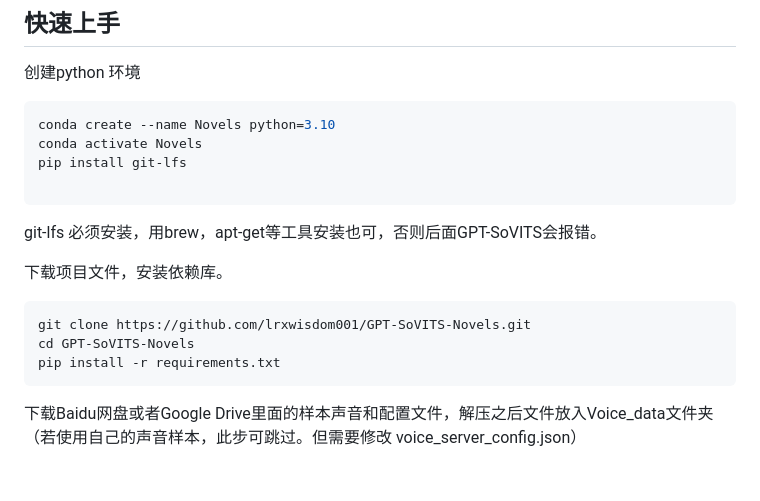
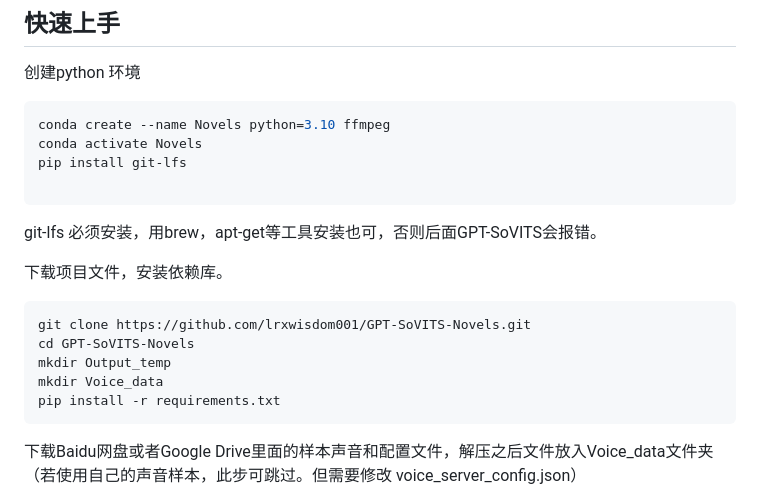
Before and after one commit to lrxwisdom001/GPT-SoVITS-Novels, a Markdown page: README.md, the part around the change. GitHub-like rendering; blank space fills up the shorter version.

````diff
--- a/README.md
+++ b/README.md
@@ -28,7 +28,7 @@ https://www.bilibili.com/video/BV1rA4m157aw/?share_source=copy_web&vd_source=e8e
 ## 快速上手
 创建python 环境
  ```bash
-conda create --name Novels python=3.10
+conda create --name Novels python=3.10 ffmpeg
 conda activate Novels
 pip install git-lfs
 
@@ -39,6 +39,8 @@ git-lfs 必须安装，用brew，apt-get等工具安装也可，否则后面GPT-
  ```bash
 git clone https://github.com/lrxwisdom001/GPT-SoVITS-Novels.git
 cd GPT-SoVITS-Novels
+mkdir Output_temp
+mkdir Voice_data
 pip install -r requirements.txt
   ```
 下载Baidu网盘或者Google Drive里面的样本声音和配置文件，解压之后文件放入Voice_data文件夹（若使用自己的声音样本，此步可跳过。但需要修改 voice_server_config.json）
````
